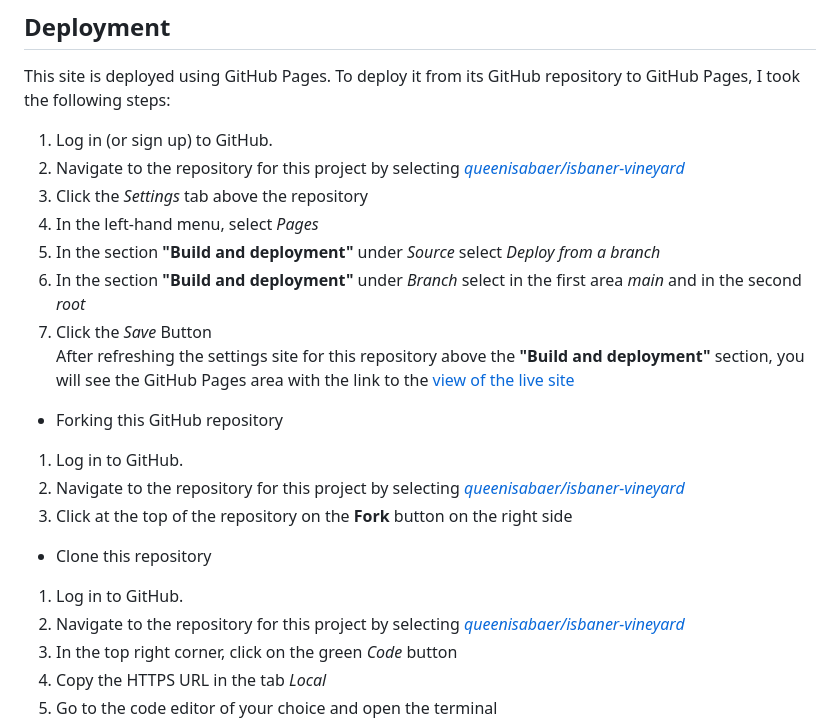
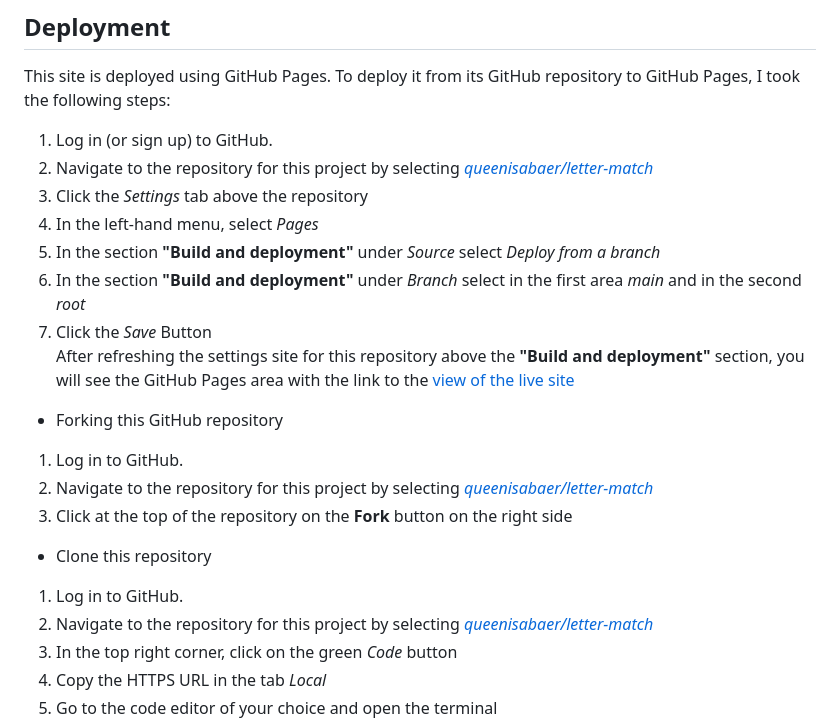
Before and after one commit to Code-Institute-Submissions/queenisabaer-letter-match, a Markdown page: README.md, the part around the change printed below. Drawn GitHub-style.

Commit message:
Fix the links in the deployment section

```diff
--- a/README.md
+++ b/README.md
@@ -301,7 +301,7 @@ My older child had no difficulty understanding the meaning of the game. He is es
 
 This site is deployed using GitHub Pages. To deploy it from its GitHub repository to GitHub Pages, I took the following steps:
 1. Log in (or sign up) to GitHub.
-2. Navigate to the repository for this project by selecting [*queenisabaer/isbaner-vineyard*](https://github.com/queenisabaer/isbaner-vineyard)
+2. Navigate to the repository for this project by selecting [*queenisabaer/letter-match*](https://github.com/queenisabaer/letter-match)
 3. Click the *Settings* tab above the repository
 4. In the left-hand menu, select *Pages*
 5. In the section **"Build and deployment"** under *Source* select *Deploy from a branch*
@@ -311,12 +311,12 @@ After refreshing the settings site for this repository above the **"Build and de
 
 - Forking this GitHub repository
 1.  Log in to GitHub.
-2.  Navigate to the repository for this project by selecting [*queenisabaer/isbaner-vineyard*](https://github.com/queenisabaer/isbaner-vineyard)
+2.  Navigate to the repository for this project by selecting [*queenisabaer/letter-match*](https://github.com/queenisabaer/letter-match)
 3. Click at the top of the repository on the **Fork** button on the right side
 
 - Clone this repository
 1.  Log in to GitHub.
-2.  Navigate to the repository for this project by selecting [*queenisabaer/isbaner-vineyard*](https://github.com/queenisabaer/isbaner-vineyard)
+2.  Navigate to the repository for this project by selecting [*queenisabaer/letter-match*](https://github.com/queenisabaer/letter-match)
 3. In the top right corner, click on the green *Code* button
 4. Copy the HTTPS URL in the tab *Local*
 5. Go to the code editor of your choice and open the terminal
```
Also changed, not shown: other parts of README.md (+1 -1 lines).
